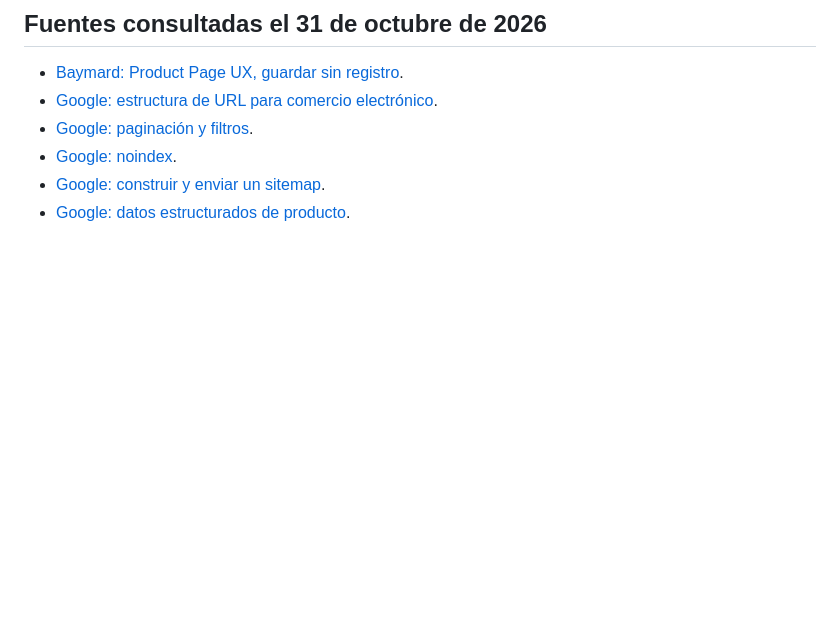
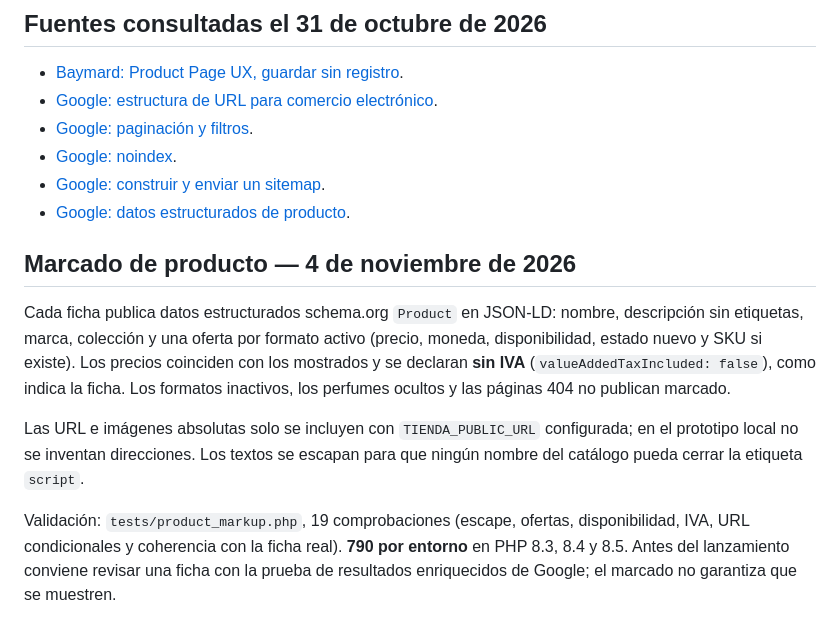
Before and after one commit to Rpfdeveloper/comercio-electronico, a Markdown page: docs/RETENCION_SEO.md, the part around the change. Drawn GitHub-style; blank space fills up the shorter version.

Commit message:
Documentar el marcado de producto
Co-Authored-By: Claude Opus 5.5 <noreply@anthropic.com>
Claude-Session: https://claude.ai/code/session_019gvMMqeut9zmEj2oUwJho1

```diff
--- a/docs/RETENCION_SEO.md
+++ b/docs/RETENCION_SEO.md
@@ -58,3 +58,12 @@ La revisión visual usa HTML renderizado por PHP con datos de prueba; no sustitu
 - [Google: noindex](https://developers.google.com/search/docs/crawling-indexing/block-indexing).
 - [Google: construir y enviar un sitemap](https://developers.google.com/search/docs/crawling-indexing/sitemaps/build-sitemap).
 - [Google: datos estructurados de producto](https://developers.google.com/search/docs/appearance/structured-data/product).
+
+
+## Marcado de producto — 4 de noviembre de 2026
+
+Cada ficha publica datos estructurados schema.org `Product` en JSON-LD: nombre, descripción sin etiquetas, marca, colección y una oferta por formato activo (precio, moneda, disponibilidad, estado nuevo y SKU si existe). Los precios coinciden con los mostrados y se declaran **sin IVA** (`valueAddedTaxIncluded: false`), como indica la ficha. Los formatos inactivos, los perfumes ocultos y las páginas 404 no publican marcado.
+
+Las URL e imágenes absolutas solo se incluyen con `TIENDA_PUBLIC_URL` configurada; en el prototipo local no se inventan direcciones. Los textos se escapan para que ningún nombre del catálogo pueda cerrar la etiqueta `script`.
+
+Validación: `tests/product_markup.php`, 19 comprobaciones (escape, ofertas, disponibilidad, IVA, URL condicionales y coherencia con la ficha real). **790 por entorno** en PHP 8.3, 8.4 y 8.5. Antes del lanzamiento conviene revisar una ficha con la prueba de resultados enriquecidos de Google; el marcado no garantiza que se muestren.
```
Also changed, not shown: docs/HOJA_DE_RUTA.md (+7 -2 lines), 1 other file.
